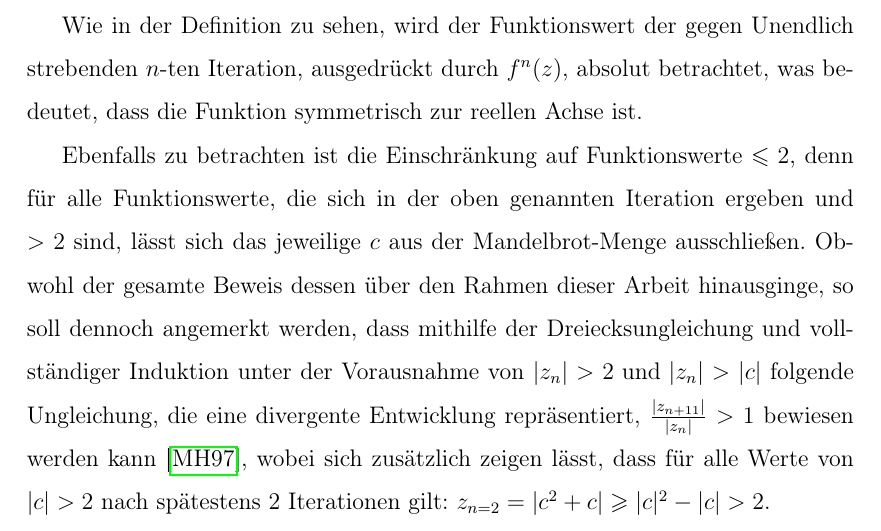
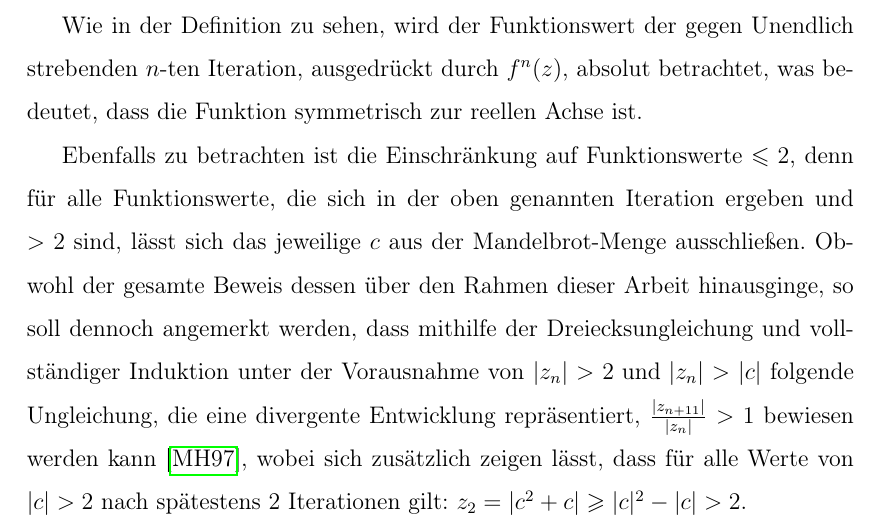
Before and after one commit to cderszteler/facharbeit, a LaTeX document (src/main.tex, which reads src/sections/theoreticalFoundation/definition.tex): part of page 8 of 16, cut so that both start at the same text. Compiled offline with pdfLaTeX.

Commit message:
Improve mathematical term in definition

```diff
--- a/src/sections/theoreticalFoundation/definition.tex
+++ b/src/sections/theoreticalFoundation/definition.tex
@@ -30,7 +30,7 @@ vollständiger Induktion unter der Vorausnahme von $|z_n| > 2 \text{ und } |z_n|
 folgende Ungleichung, die eine divergente Entwicklung repräsentiert,
 $\frac{|z_{n+11}|}{|z_n|} > 1$ bewiesen werden kann~\cite{munafo_escape_1997},
 wobei sich zusätzlich zeigen lässt, dass für alle Werte von $|c| > 2$
-nach spätestens 2 Iterationen gilt: $z_{n=2} = |c^2 + c| \geqslant |c|^2 - |c| > 2$.
+nach spätestens 2 Iterationen gilt: $z_2 = |c^2 + c| \geqslant |c|^2 - |c| > 2$.
 
 Es befinden sich deshalb alle Werte für $c$ als auch somit die grafische Darstellung
 der Mandelbrot-Menge in einem Einheitskreis mit dem Radius 2 \hyperref[app:4]{[Vgl. A.4]}.
```
